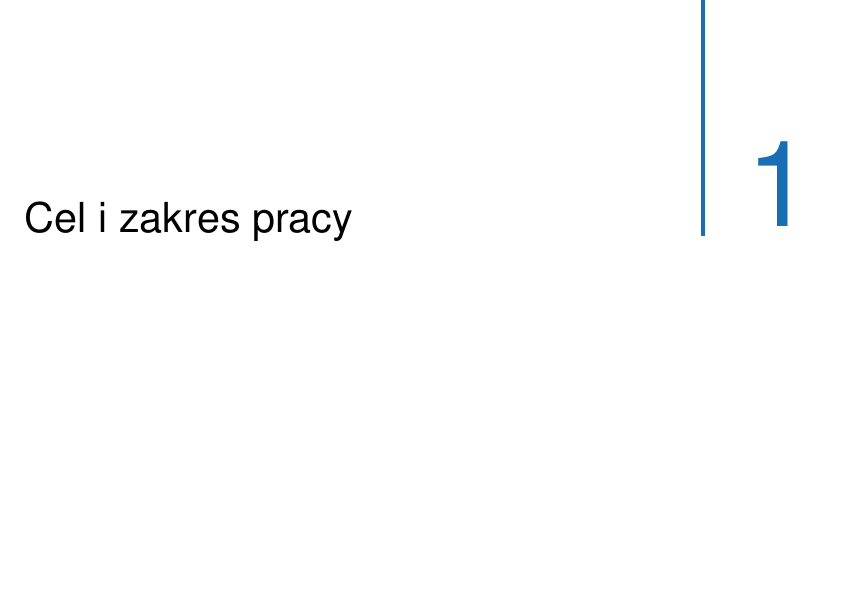
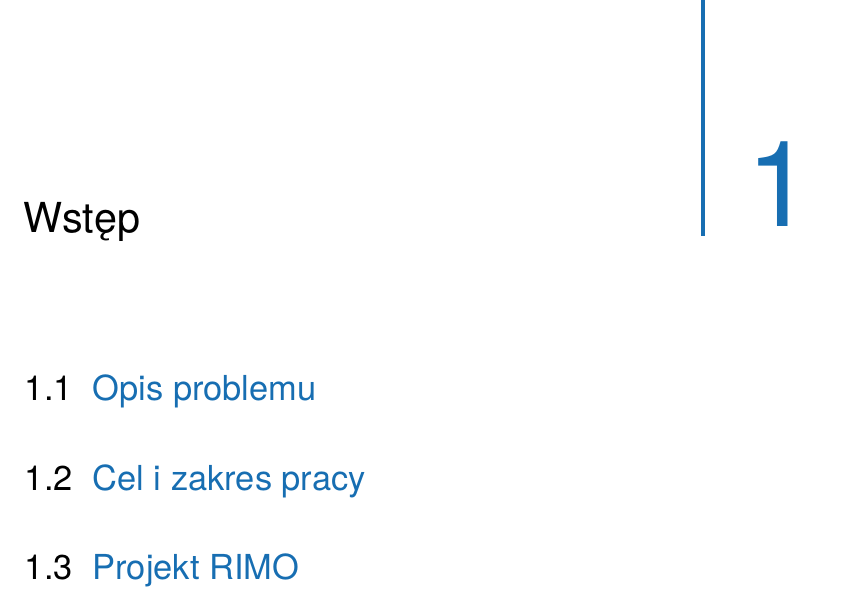
Before and after one commit to aleksandergrzyb/masters-thesis, a LaTeX thesis (thesis.tex, which reads content/cel_i_zakres_pracy.tex, content/wstep.tex): part of page 7 of 41, cut at the place of the change, the shorter picture padded with empty space. Compiled offline with pdfLaTeX.

Commit message:
add structure to 'wstep' chapter

```diff
--- a/content/cel_i_zakres_pracy.tex
+++ /dev/null
@@ -1,7 +0,0 @@
-% !TEX root = ../thesis-example.tex
-%
-\chapter{Cel i zakres pracy}
-\label{sec:cel_i_zakres_pracy}
-
-% \label{sec:cel_i_zakres_pracy:sec1}
-% \section{Concepts Section 1}
--- /dev/null
+++ b/content/wstep.tex
@@ -0,0 +1,13 @@
+% !TEX root = ../thesis-example.tex
+%
+\chapter{Wstęp}
+\label{sec:wstep}
+
+\section{Opis problemu}
+\label{sec:wstep:opis_problemu}
+
+\section{Cel i zakres pracy}
+\label{sec:wstep:cel_i_zakres}
+
+\section{Projekt RIMO}
+\label{sec:wstep:rimo}
```
Also changed, not shown: thesis.tex (+1 -1 lines), thesis.pdf, 1 other file.
